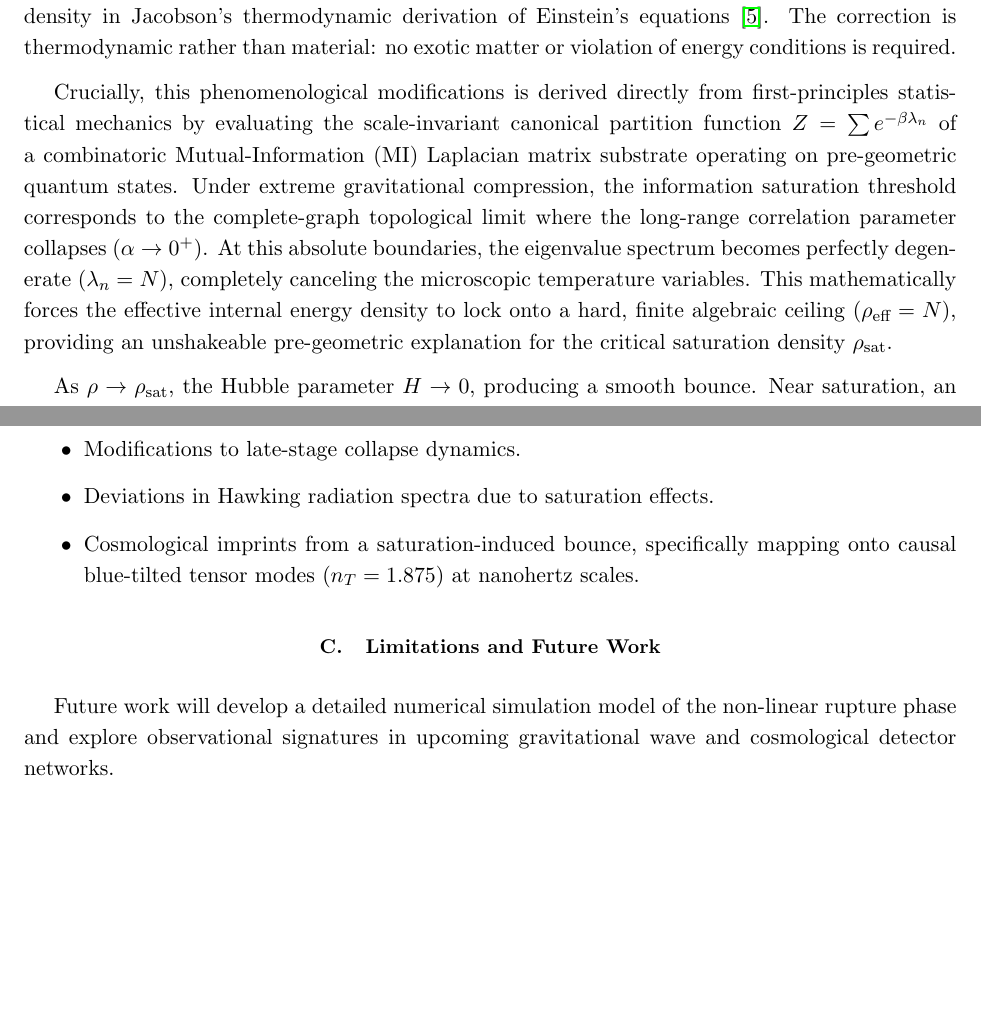
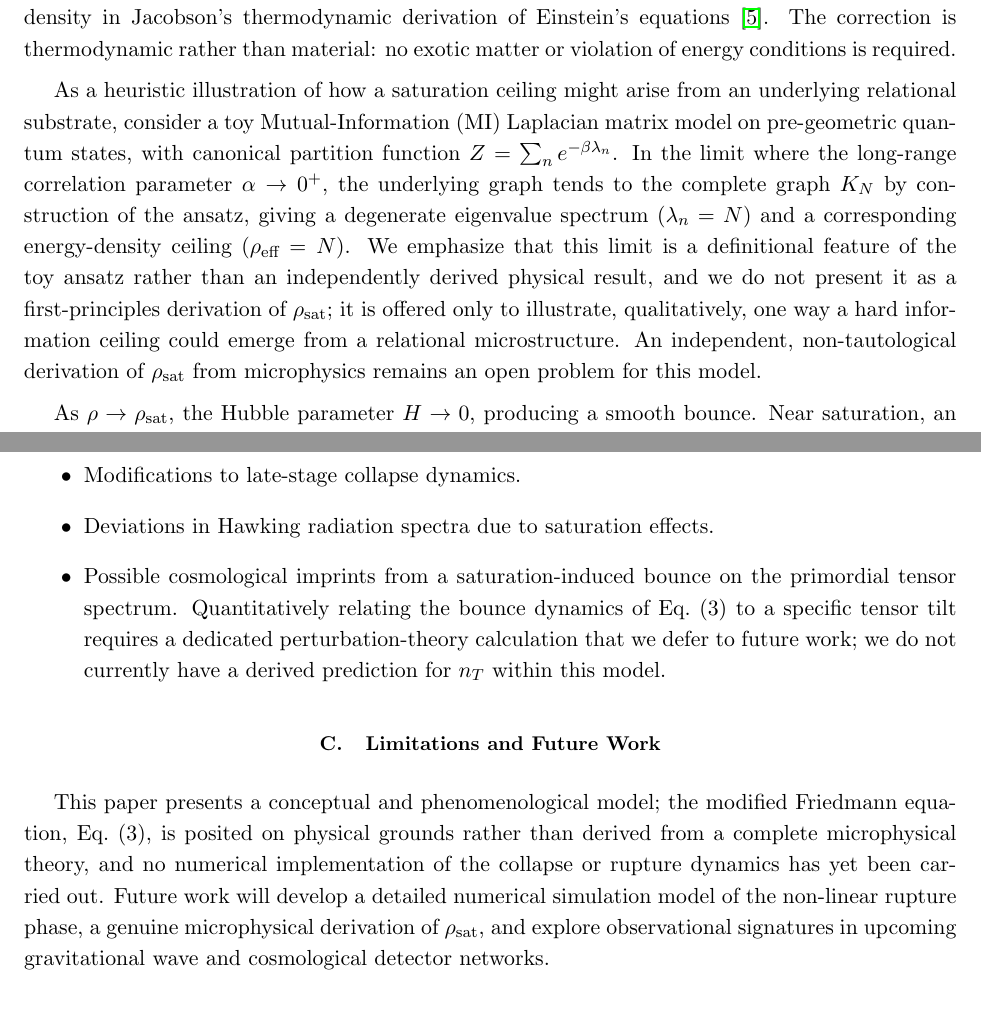
Before and after one commit to ZaPpi3/A-Minimal-Model-of-the-Singularity-as-Information-Saturation, a LaTeX paper (main.tex): two parts of pages 3 and 4 of 5, joined at a grey line, cut so that both start at the same text, the shorter picture padded with empty space. Compiled offline with pdfLaTeX.

Commit message:
Add files via upload

```diff
--- a/main.tex
+++ b/main.tex
@@ -68,7 +68,7 @@ H^2 = \rho \left( 1 - \frac{\rho}{\rho_{\text{sat}}} \right),
 \end{equation}
 where $\rho_{\text{sat}}$ is the saturation density implied by the holographic bound. This form is the lowest-order correction that enforces $H = 0$ at saturation and is consistent with imposing a maximum entropy density in Jacobson’s thermodynamic derivation of Einstein’s equations \cite{Jacobson1995}. The correction is thermodynamic rather than material: no exotic matter or violation of energy conditions is required.
 
-Crucially, this phenomenological modifications is derived directly from first-principles statistical mechanics by evaluating the scale-invariant canonical partition function $Z = \sum e^{-\beta \lambda_n}$ of a combinatoric Mutual-Information (MI) Laplacian matrix substrate operating on pre-geometric quantum states. Under extreme gravitational compression, the information saturation threshold corresponds to the complete-graph topological limit where the long-range correlation parameter collapses ($\alpha \rightarrow 0^+$). At this absolute boundaries, the eigenvalue spectrum becomes perfectly degenerate ($\lambda_n = N$), completely canceling the microscopic temperature variables. This mathematically forces the effective internal energy density to lock onto a hard, finite algebraic ceiling ($\rho_{\text{eff}} = N$), providing an unshakeable pre-geometric explanation for the critical saturation density $\rho_{\text{sat}}$.
+As a heuristic illustration of how a saturation ceiling might arise from an underlying relational substrate, consider a toy Mutual-Information (MI) Laplacian matrix model on pre-geometric quantum states, with canonical partition function $Z = \sum_n e^{-\beta \lambda_n}$. In the limit where the long-range correlation parameter $\alpha \rightarrow 0^+$, the underlying graph tends to the complete graph $K_N$ by construction of the ansatz, giving a degenerate eigenvalue spectrum ($\lambda_n = N$) and a corresponding energy-density ceiling ($\rho_{\text{eff}} = N$). We emphasize that this limit is a definitional feature of the toy ansatz rather than an independently derived physical result, and we do not present it as a first-principles derivation of $\rho_{\text{sat}}$; it is offered only to illustrate, qualitatively, one way a hard information ceiling could emerge from a relational microstructure. An independent, non-tautological derivation of $\rho_{\text{sat}}$ from microphysics remains an open problem for this model.
 
 As $\rho \rightarrow \rho_{\text{sat}}$, the Hubble parameter $H \rightarrow 0$, producing a smooth bounce. Near saturation, an effective repulsive contribution arises from the saturation of relational degrees of freedom, analogous to entropic forces \cite{Verlinde2011}. A perturbative stability analysis shows that small deviations around $\rho_{\text{sat}}$ do not lead to runaway behavior: the saturation term acts as an absolute information-theoretic potential barrier, stabilizing the bounce.
 
@@ -91,11 +91,11 @@ Potential observational consequences include:
 \item Gravitational wave echoes from near-horizon structure.
 \item Modifications to late-stage collapse dynamics.
 \item Deviations in Hawking radiation spectra due to saturation effects.
-\item Cosmological imprints from a saturation-induced bounce, specifically mapping onto causal blue-tilted tensor modes ($n_T = 1.875$) at nanohertz scales.
+\item Possible cosmological imprints from a saturation-induced bounce on the primordial tensor spectrum. Quantitatively relating the bounce dynamics of Eq.~(3) to a specific tensor tilt requires a dedicated perturbation-theory calculation that we defer to future work; we do not currently have a derived prediction for $n_T$ within this model.
 \end{itemize}
 
 \subsection{Limitations and Future Work}
-Future work will develop a detailed numerical simulation model of the non-linear rupture phase and explore observational signatures in upcoming gravitational wave and cosmological detector networks.
+This paper presents a conceptual and phenomenological model; the modified Friedmann equation, Eq.~(3), is posited on physical grounds rather than derived from a complete microphysical theory, and no numerical implementation of the collapse or rupture dynamics has yet been carried out. Future work will develop a detailed numerical simulation model of the non-linear rupture phase, a genuine microphysical derivation of $\rho_{\text{sat}}$, and explore observational signatures in upcoming gravitational wave and cosmological detector networks.
 
 \section{Conclusion}
 We have presented a minimal holographic model in which black hole singularities are resolved by information saturation. Collapse ends at a finite radius where the holographic bound is reached, triggering a topological rupture and the birth of a new expanding spacetime. The framework is conceptually economical, consistent with established principles of holography and thermodynamic gravity, and offers a promising direction for singularity-free physics grounded in information and relational structure.
```
Also changed, not shown: main.pdf, main.tex (2 more changed lines).
